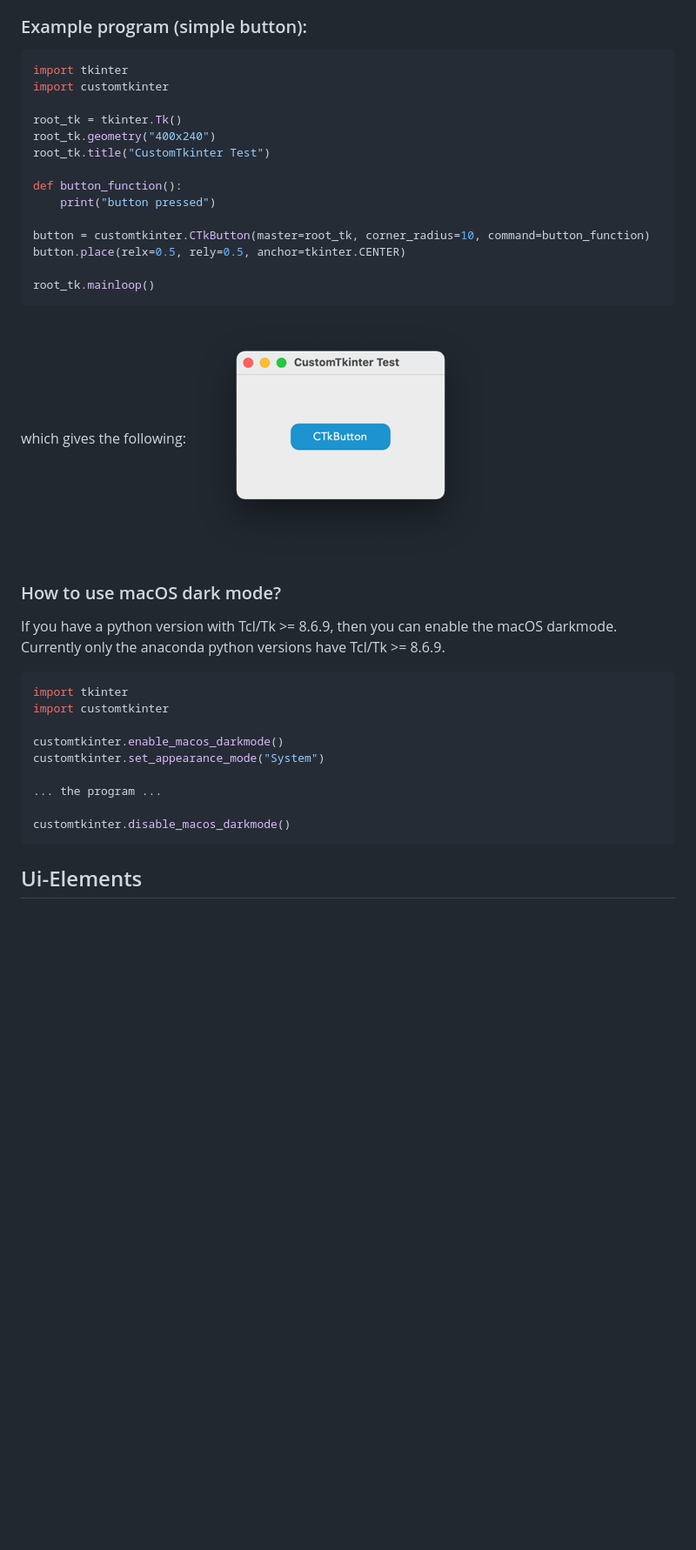
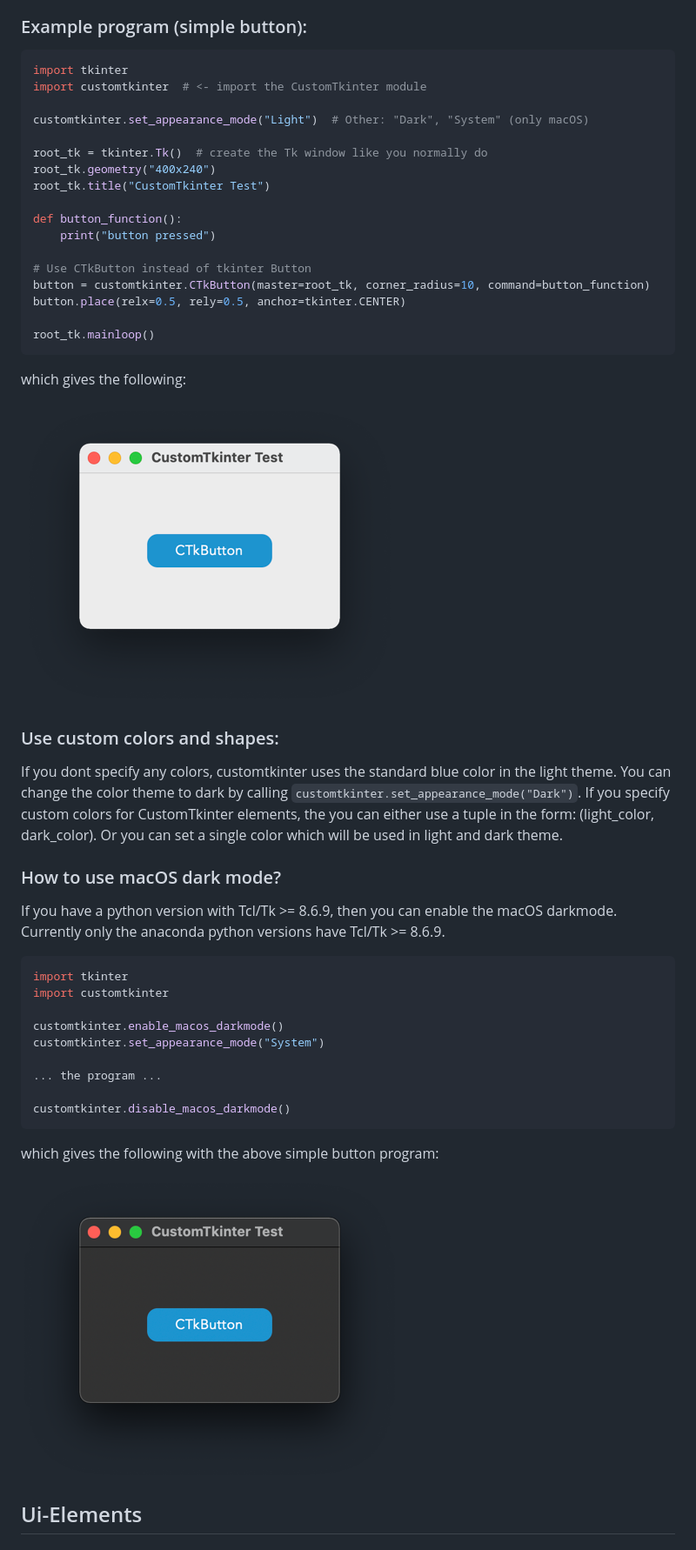
Before and after one commit to TomSchimansky/CustomTkinter, a Markdown page: Readme.md, the part around the change. Shown at 87% size. Rendered like a GitHub page; pictures changed too: documentation_images/simple_button_test.png, documentation_images/simple_macOS_darkmode_test.png (added); blank space fills up the shorter version.

Commit message:
readme wiki

````diff
--- a/Readme.md
+++ b/Readme.md
@@ -14,22 +14,35 @@ the system appearance mode (only macOS).
 ### Example program (simple button):
 ```python
 import tkinter
-import customtkinter
+import customtkinter  # <- import the CustomTkinter module
 
-root_tk = tkinter.Tk()
+customtkinter.set_appearance_mode("Light")  # Other: "Dark", "System" (only macOS)
+
+root_tk = tkinter.Tk()  # create the Tk window like you normally do
 root_tk.geometry("400x240")
 root_tk.title("CustomTkinter Test")
 
 def button_function():
     print("button pressed")
 
+# Use CTkButton instead of tkinter Button
 button = customtkinter.CTkButton(master=root_tk, corner_radius=10, command=button_function)
 button.place(relx=0.5, rely=0.5, anchor=tkinter.CENTER)
 
 root_tk.mainloop()
 ```
 which gives the following:
+
 ![](documentation_images/simple_button_test.png)
+
+### Use custom colors and shapes:
+If you dont specify any colors, customtkinter uses the standard blue color in the light theme.
+You can change the color theme to dark by calling
+```customtkinter.set_appearance_mode("Dark")```.
+If you specify custom colors for CustomTkinter elements, the you can either use a
+tuple in the form: (light_color, dark_color). Or you can set a single color
+which will be used in light and dark theme.
+
 
 ### How to use macOS dark mode?
 If you have a python version with Tcl/Tk >= 8.6.9, then you can enable the macOS
@@ -45,6 +58,10 @@ customtkinter.set_appearance_mode("System")
 
 customtkinter.disable_macos_darkmode()
 ```
+which gives the following with the above simple button program:
+
+![](documentation_images/simple_macOS_darkmode_test.png)
+
 
 ## Ui-Elements
 
````
Also changed, not shown: 2 other files.
